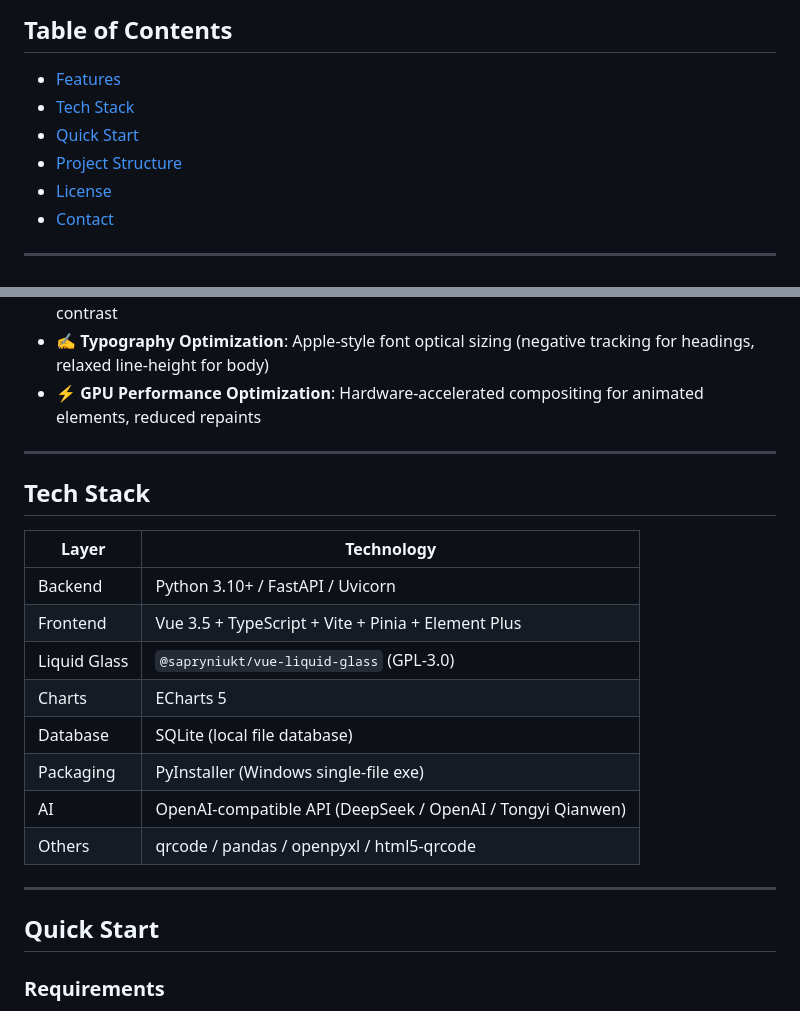
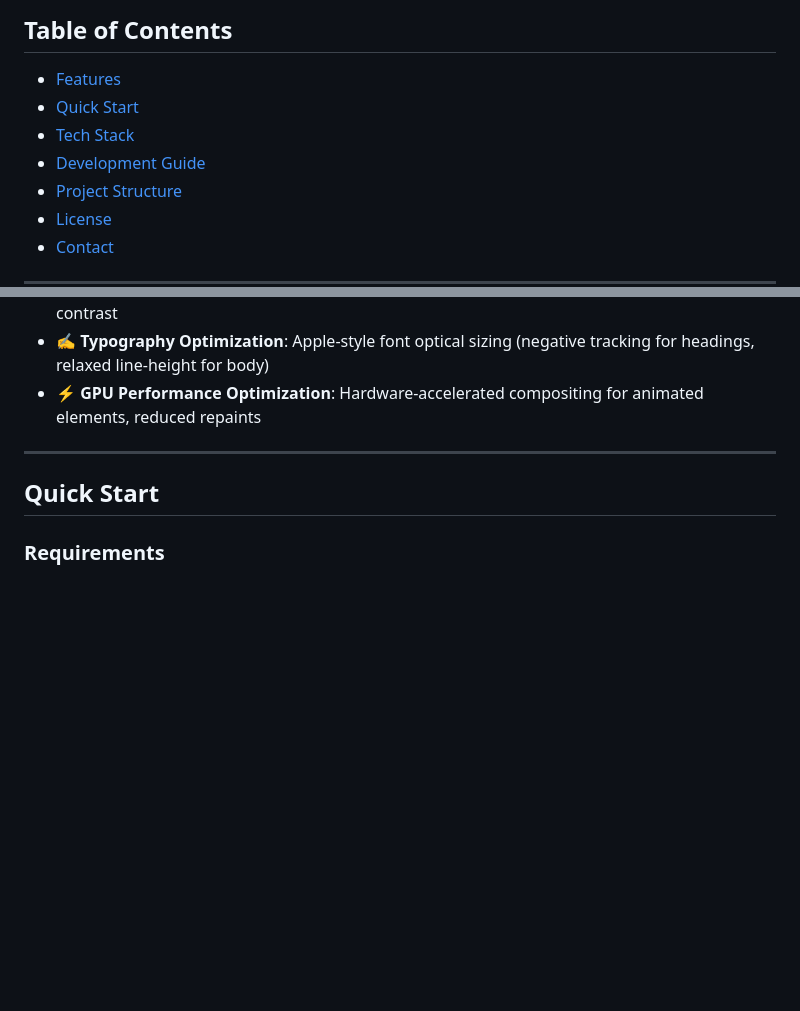
Before and after one commit to ylin06326-glitch/ClassTrack, a Markdown page: README.en.md, 2 parts joined by grey strips. Rendered like a GitHub page; blank space fills up the shorter version.

```diff
--- a/README.en.md
+++ b/README.en.md
@@ -78,8 +78,9 @@
 ## Table of Contents
 
 - [Features](#features)
+- [Quick Start](#quick-start)
 - [Tech Stack](#tech-stack)
-- [Quick Start](#quick-start)
+- [Development Guide](#development-guide)
 - [Project Structure](#project-structure)
 - [License](#license)
 - [Contact](#contact)
@@ -133,21 +134,6 @@
 
 ---
 
-## Tech Stack
-
-| Layer | Technology |
-|-------|-----------|
-| Backend | Python 3.10+ / FastAPI / Uvicorn |
-| Frontend | Vue 3.5 + TypeScript + Vite + Pinia + Element Plus |
-| Liquid Glass | `@sapryniukt/vue-liquid-glass` (GPL-3.0) |
-| Charts | ECharts 5 |
-| Database | SQLite (local file database) |
-| Packaging | PyInstaller (Windows single-file exe) |
-| AI | OpenAI-compatible API (DeepSeek / OpenAI / Tongyi Qianwen) |
-| Others | qrcode / pandas / openpyxl / html5-qrcode |
-
----
-
 ## Quick Start
 
 ### Requirements
```
Also changed, not shown: other parts of README.en.md (+43 -11 lines), README.md (+45 -27 lines).
